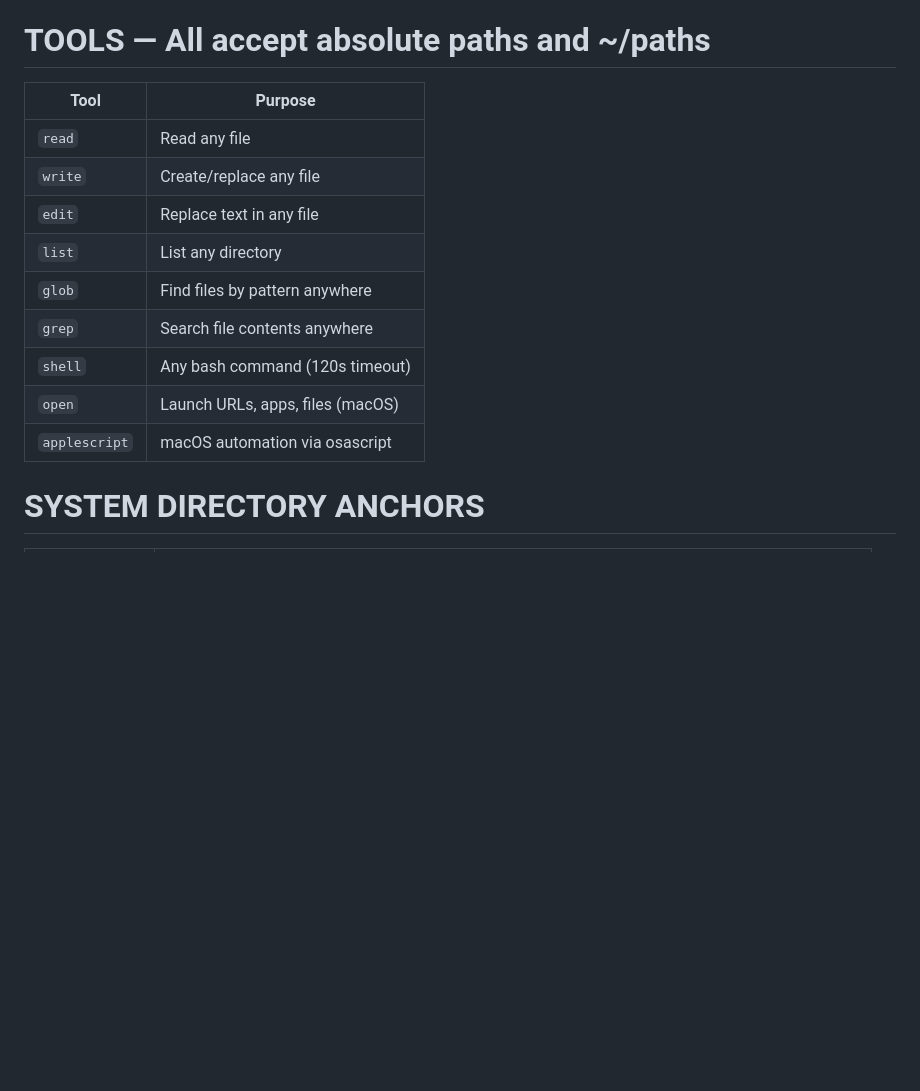
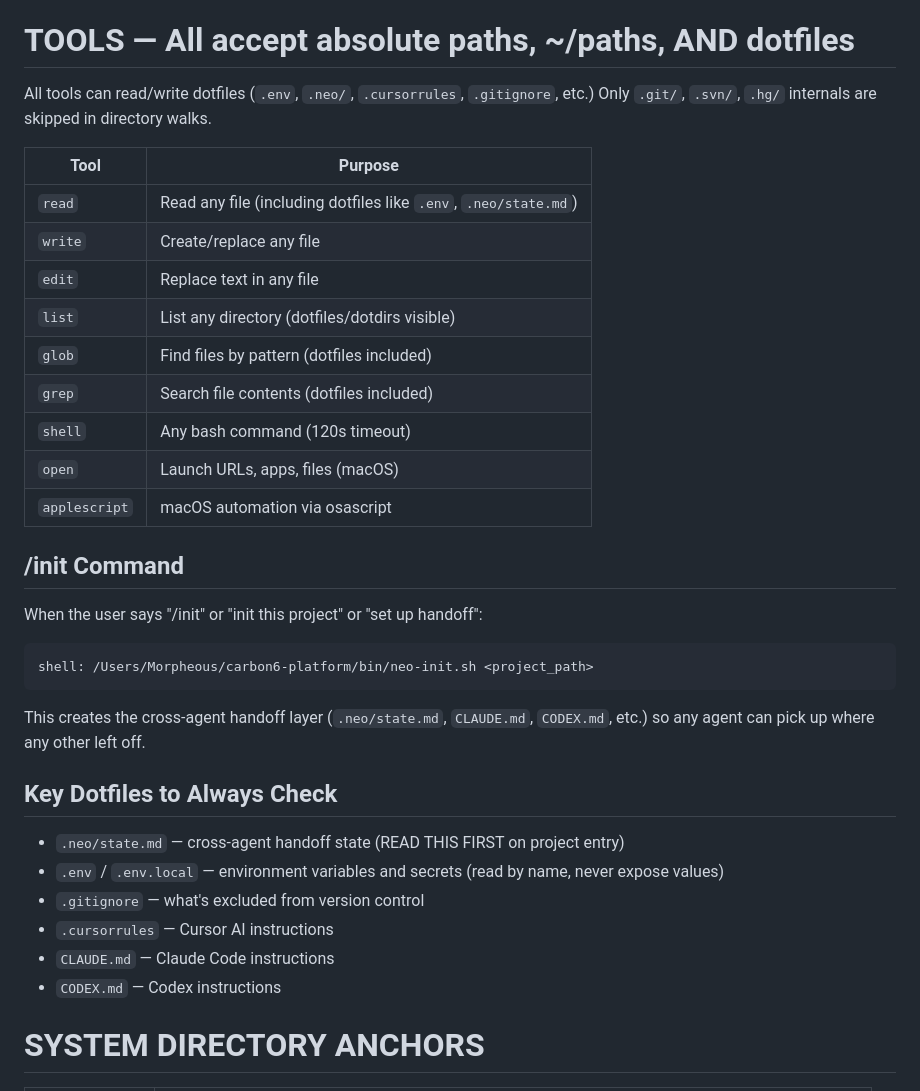
Before and after one commit to VltrnOne/carbon6-platform, a Markdown page: QWEN.md, the part around the change. Drawn GitHub-style; blank space fills up the shorter version.

Commit message:
feat: Dotfile access, /init command, and key dotfile checklist
- discovery.ts: Only skip .git/.svn/.hg, allow all other dotfiles
- QWEN.md: /init command, key dotfiles checklist, dotfile visibility
- .zshrc: neo-init shell function

Co-Authored-By: Claude Opus 4.6 (1M context) <noreply@anthropic.com>

````diff
--- a/QWEN.md
+++ b/QWEN.md
@@ -222,18 +222,37 @@ NEVER search for colloquial business terms as literal file extensions. Map inten
 - NEVER skip Steps 1-5 of Protocol 1 or report "no context" without exhausting all sources
 - NEVER declare a project empty without running: scanner → brain → vault → file audit → snapshot check
 
-# TOOLS — All accept absolute paths and ~/paths
+# TOOLS — All accept absolute paths, ~/paths, AND dotfiles
+All tools can read/write dotfiles (`.env`, `.neo/`, `.cursorrules`, `.gitignore`, etc.)
+Only `.git/`, `.svn/`, `.hg/` internals are skipped in directory walks.
+
 | Tool | Purpose |
 |------|---------|
-| `read` | Read any file |
+| `read` | Read any file (including dotfiles like `.env`, `.neo/state.md`) |
 | `write` | Create/replace any file |
 | `edit` | Replace text in any file |
-| `list` | List any directory |
-| `glob` | Find files by pattern anywhere |
-| `grep` | Search file contents anywhere |
+| `list` | List any directory (dotfiles/dotdirs visible) |
+| `glob` | Find files by pattern (dotfiles included) |
+| `grep` | Search file contents (dotfiles included) |
 | `shell` | Any bash command (120s timeout) |
 | `open` | Launch URLs, apps, files (macOS) |
 | `applescript` | macOS automation via osascript |
+
+## /init Command
+When the user says "/init" or "init this project" or "set up handoff":
+```
+shell: /Users/Morpheous/carbon6-platform/bin/neo-init.sh <project_path>
+```
+This creates the cross-agent handoff layer (`.neo/state.md`, `CLAUDE.md`, `CODEX.md`, etc.)
+so any agent can pick up where any other left off.
+
+## Key Dotfiles to Always Check
+- `.neo/state.md` — cross-agent handoff state (READ THIS FIRST on project entry)
+- `.env` / `.env.local` — environment variables and secrets (read by name, never expose values)
+- `.gitignore` — what's excluded from version control
+- `.cursorrules` — Cursor AI instructions
+- `CLAUDE.md` — Claude Code instructions
+- `CODEX.md` — Codex instructions
 
 # SYSTEM DIRECTORY ANCHORS
 | Anchor | Path |
````
